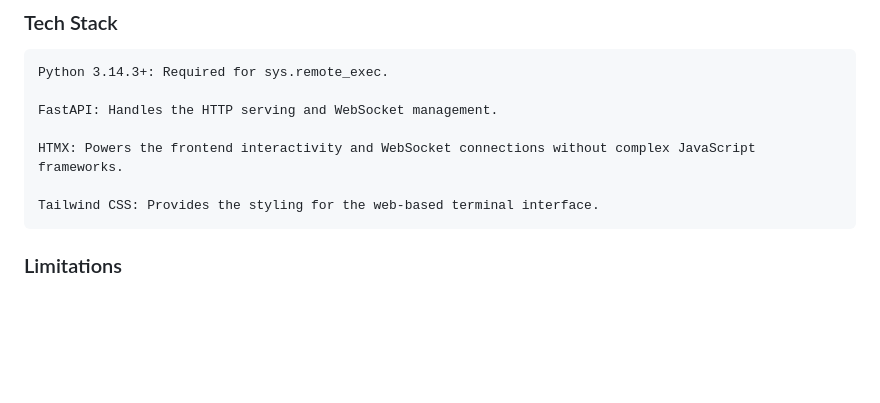
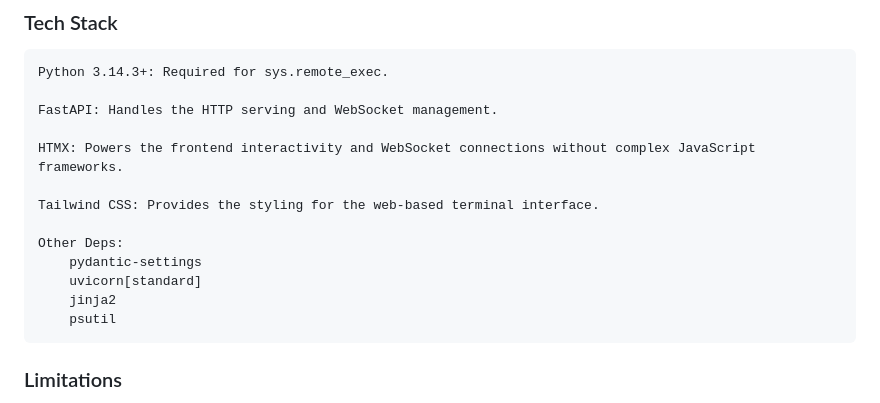
Before and after one commit to Arivald8/DeWobbler, a Markdown page: README.MD, the part around the change. Drawn GitHub-style; blank space fills up the shorter version.

Commit message:
Added missing deps in README

```diff
--- a/README.MD
+++ b/README.MD
@@ -29,6 +29,12 @@ The backend bridges this TCP connection to a WebSocket in the browser. This crea
     HTMX: Powers the frontend interactivity and WebSocket connections without complex JavaScript frameworks.
 
     Tailwind CSS: Provides the styling for the web-based terminal interface.
+
+    Other Deps:
+        pydantic-settings
+        uvicorn[standard]
+        jinja2
+        psutil
 
 ### Limitations
 
```
